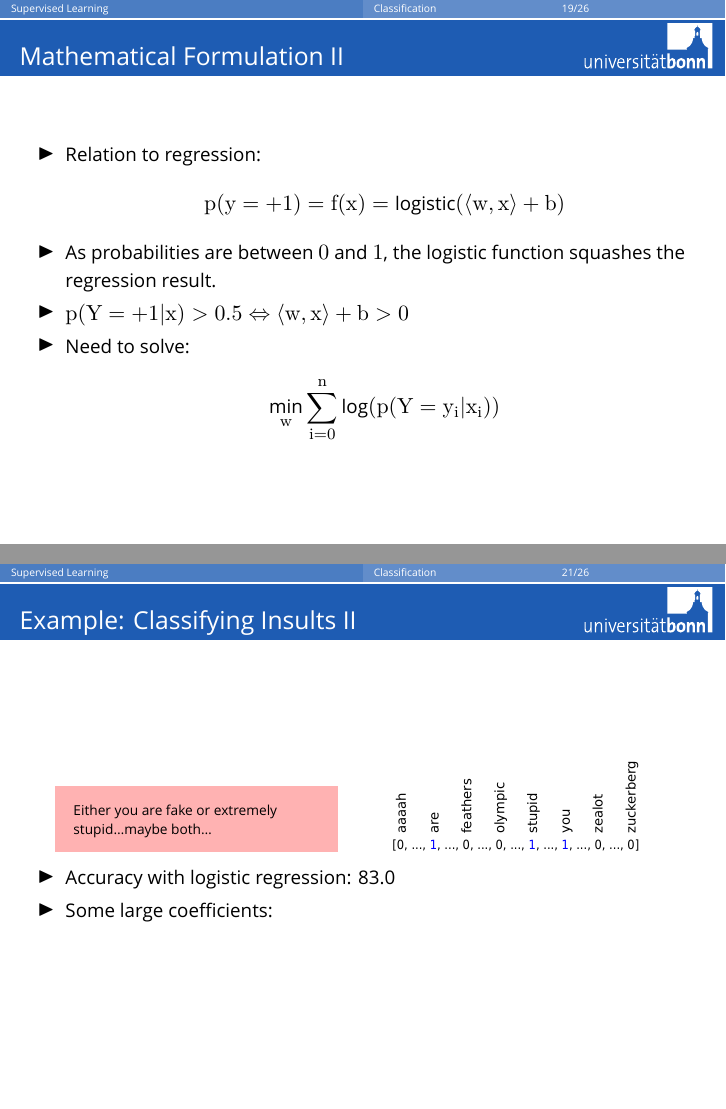
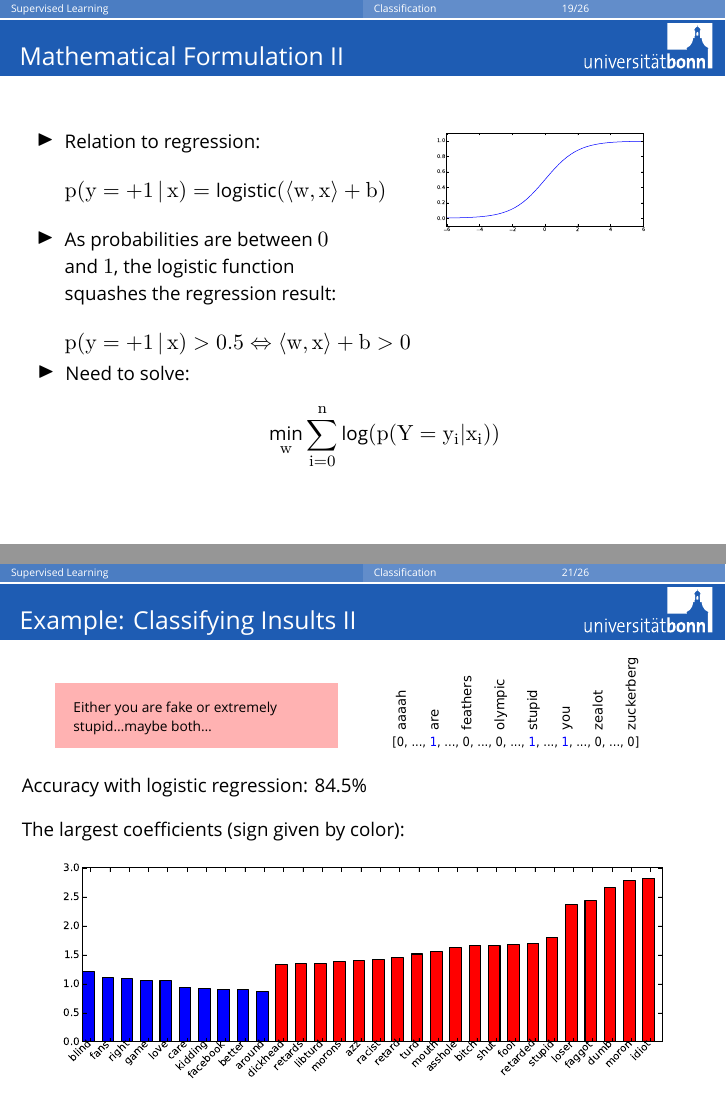
Before and after one commit to temporaer/tutorial_ml_gkbionics, LaTeX slides (presentation/presentation.tex, which reads presentation/logreg.tex): pages 37 and 39 of 50 before the commit and pages 37 and 41 of 52 after it, joined at a grey line. Compiled offline with XeLaTeX; a missing font is replaced by an installed copy or a similar font.

Commit message:
More images for logistic regression

```diff
--- a/presentation/logreg.tex
+++ b/presentation/logreg.tex
@@ -54,14 +54,23 @@
 
 \begin{frame}
     \frametitle{Mathematical Formulation II}
+    \begin{columns}[T]
+        \column{.5\linewidth}
+            \begin{itemize}
+                \item Relation to regression:
+                    \begin{align*}
+                        p(y=+1\,|\, x) = \text{logistic}(\left<w, x\right> + b)
+                    \end{align*}
+                \item As probabilities are between $0$ and $1$, the logistic function
+                    squashes the regression result:
+                    \begin{align*}
+                         p(y=+1 \,|\, x) > 0.5 \Leftrightarrow \left <w, x \right> + b > 0
+                     \end{align*}
+            \end{itemize}
+        \column{.4\linewidth}
+            \includegraphics[width=.8\linewidth]{logreg-pics/logistic_sigmoid}\\
+    \end{columns}
     \begin{itemize}
-        \item Relation to regression:
-            \begin{align*}
-                p(y=+1) = f(x) = \text{logistic}(\left<w, x\right> + b)
-            \end{align*}
-        \item As probabilities are between $0$ and $1$, the logistic function
-            squashes the regression result.
-        \item $p(Y=+1 | x) > 0.5 \Leftrightarrow \left <w, x \right> + b > 0$
         \item Need to solve:
             \begin{align*}
                 \min_w \sum_{i=0}^n \log(p(Y=y_i | x_i))
@@ -109,7 +118,7 @@
 \end{frame}
 
 
-\begin{frame}
+\begin{frame}[t]
     \frametitle{Example: Classifying Insults II}
     \begin{columns}[t]
         \column{.4\linewidth}
@@ -120,10 +129,17 @@
             \includegraphics[width=.9\linewidth]{logreg-pics/bag_of_words-crop}\\
 
     \end{columns}
-        \begin{itemize}
-            \item Accuracy with logistic regression: 83.0%
-            \item Some large coefficients:
-        \end{itemize}
+    \vspace{3mm}
+    \begin{onlyenv}<2->
+        Accuracy with logistic regression: 84.5\%\\
+    \end{onlyenv}
+    \vspace{3mm}
+    \begin{onlyenv}<3>
+        The largest coefficients (sign given by color):
+        \begin{center}
+            \includegraphics[width=.9\linewidth]{logreg-pics/bow_coef}
+        \end{center}
+    \end{onlyenv}
 \end{frame}
 
 %\begin{frame}
```
Also changed, not shown: presentation/knn-pics/two_moons_k=5.pdf, presentation/logreg-pics/bow_coef.pdf (added), presentation/logreg-pics/logistic_sigmoid.pdf (added), presentation/logreg-pics/synthetic_line_w.pdf, 3 other files.
